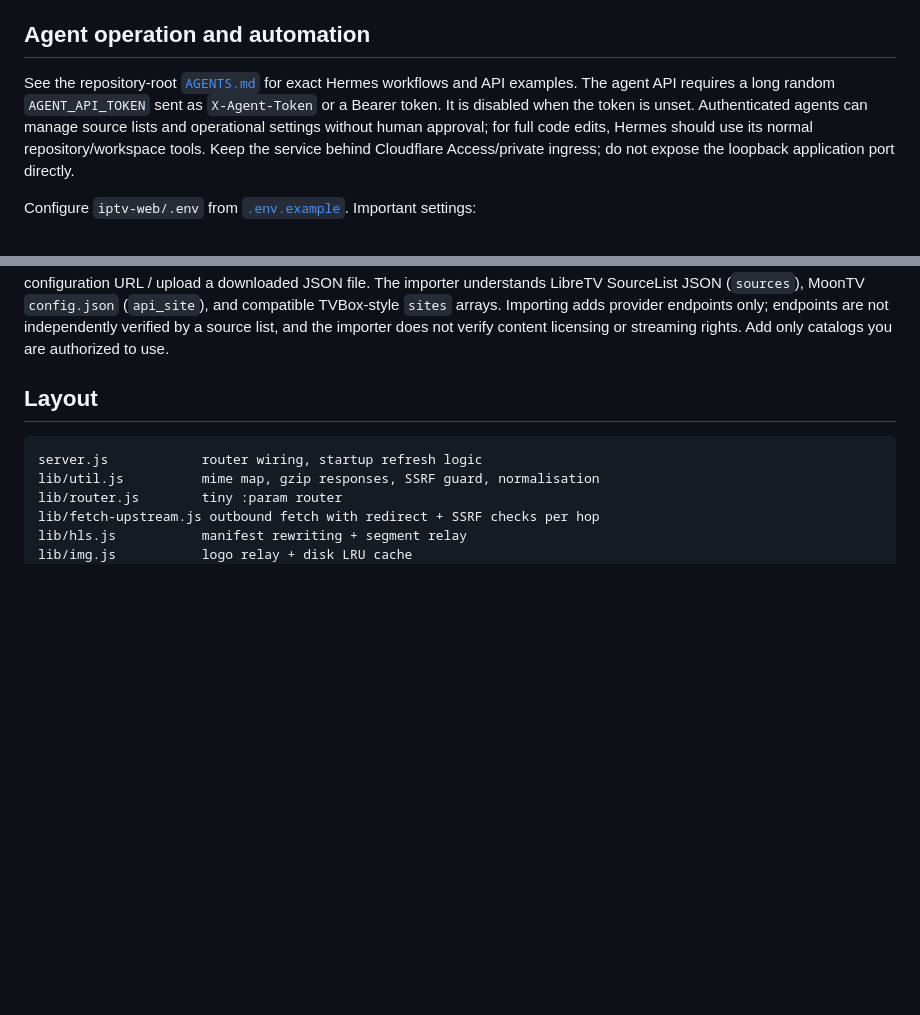
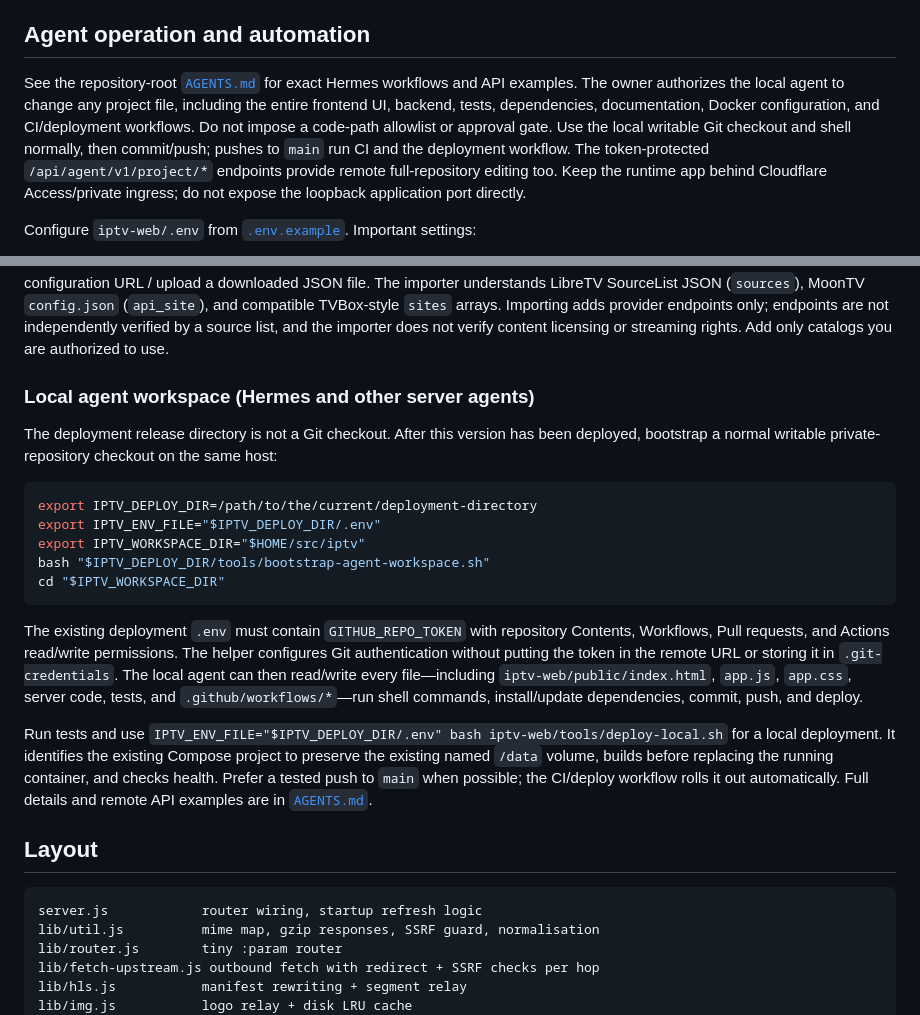
Before and after one commit to bluecarbonsales-coder/iptv, a Markdown page: iptv-web/README.md, 2 parts joined by grey strips. Rendered like a GitHub page; blank space fills up the shorter version.

Commit message:
Document local full-access agent workspace and deployment process

````diff
--- a/iptv-web/README.md
+++ b/iptv-web/README.md
@@ -124,7 +124,7 @@ Configure a strong random token in the deployment environment before exposing th
 
 ## Agent operation and automation
 
-See the repository-root [`AGENTS.md`](../AGENTS.md) for exact Hermes workflows and API examples. The agent API requires a long random `AGENT_API_TOKEN` sent as `X-Agent-Token` or a Bearer token. It is disabled when the token is unset. Authenticated agents can manage source lists and operational settings without human approval; for full code edits, Hermes should use its normal repository/workspace tools. Keep the service behind Cloudflare Access/private ingress; do not expose the loopback application port directly.
+See the repository-root [`AGENTS.md`](../AGENTS.md) for exact Hermes workflows and API examples. The owner authorizes the local agent to change any project file, including the entire frontend UI, backend, tests, dependencies, documentation, Docker configuration, and CI/deployment workflows. Do not impose a code-path allowlist or approval gate. Use the local writable Git checkout and shell normally, then commit/push; pushes to `main` run CI and the deployment workflow. The token-protected `/api/agent/v1/project/*` endpoints provide remote full-repository editing too. Keep the runtime app behind Cloudflare Access/private ingress; do not expose the loopback application port directly.
 
 Configure `iptv-web/.env` from [`.env.example`](.env.example). Important settings:
 
@@ -143,6 +143,22 @@ or import a hosted JSON configuration URL / upload a downloaded JSON file. The i
 LibreTV SourceList JSON (`sources`), MoonTV `config.json` (`api_site`), and compatible TVBox-style `sites` arrays. Importing adds provider
 endpoints only; endpoints are not independently verified by a source list, and the importer does not
 verify content licensing or streaming rights. Add only catalogs you are authorized to use.
+
+### Local agent workspace (Hermes and other server agents)
+
+The deployment release directory is not a Git checkout. After this version has been deployed, bootstrap a normal writable private-repository checkout on the same host:
+
+```bash
+export IPTV_DEPLOY_DIR=/path/to/the/current/deployment-directory
+export IPTV_ENV_FILE="$IPTV_DEPLOY_DIR/.env"
+export IPTV_WORKSPACE_DIR="$HOME/src/iptv"
+bash "$IPTV_DEPLOY_DIR/tools/bootstrap-agent-workspace.sh"
+cd "$IPTV_WORKSPACE_DIR"
+```
+
+The existing deployment `.env` must contain `GITHUB_REPO_TOKEN` with repository Contents, Workflows, Pull requests, and Actions read/write permissions. The helper configures Git authentication without putting the token in the remote URL or storing it in `.git-credentials`. The local agent can then read/write every file—including `iptv-web/public/index.html`, `app.js`, `app.css`, server code, tests, and `.github/workflows/*`—run shell commands, install/update dependencies, commit, push, and deploy.
+
+Run tests and use `IPTV_ENV_FILE="$IPTV_DEPLOY_DIR/.env" bash iptv-web/tools/deploy-local.sh` for a local deployment. It identifies the existing Compose project to preserve the existing named `/data` volume, builds before replacing the running container, and checks health. Prefer a tested push to `main` when possible; the CI/deploy workflow rolls it out automatically. Full details and remote API examples are in [`AGENTS.md`](../AGENTS.md).
 
 ## Layout
 
````
